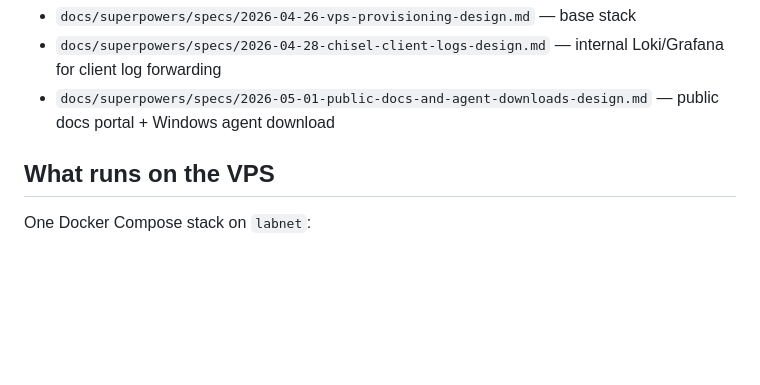
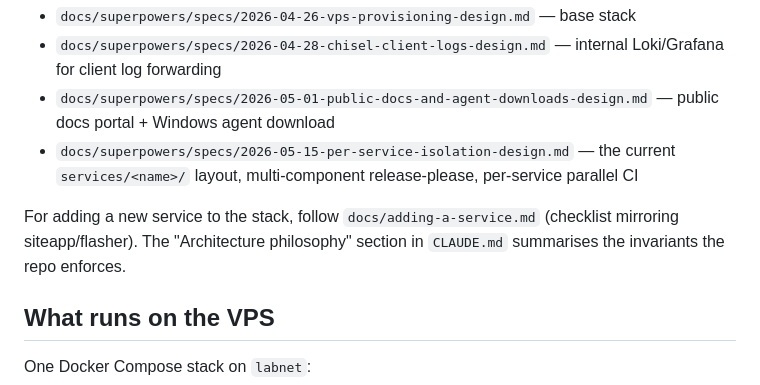
Before and after one commit to bioexperiment-lab-devices/lab-bridge, a Markdown page: README.md, the part around the change. Rendered like a GitHub page; blank space fills up the shorter version.

```diff
--- a/README.md
+++ b/README.md
@@ -15,6 +15,13 @@ Design docs:
   Loki/Grafana for client log forwarding
 - `docs/superpowers/specs/2026-05-01-public-docs-and-agent-downloads-design.md` —
   public docs portal + Windows agent download
+- `docs/superpowers/specs/2026-05-15-per-service-isolation-design.md` —
+  the current `services/<name>/` layout, multi-component release-please,
+  per-service parallel CI
+
+For adding a new service to the stack, follow `docs/adding-a-service.md`
+(checklist mirroring siteapp/flasher). The "Architecture philosophy"
+section in `CLAUDE.md` summarises the invariants the repo enforces.
 
 ## What runs on the VPS
 
```
Also changed, not shown: CLAUDE.md (+30 -10 lines), docs/adding-a-service.md (added, +225 -0 lines).
